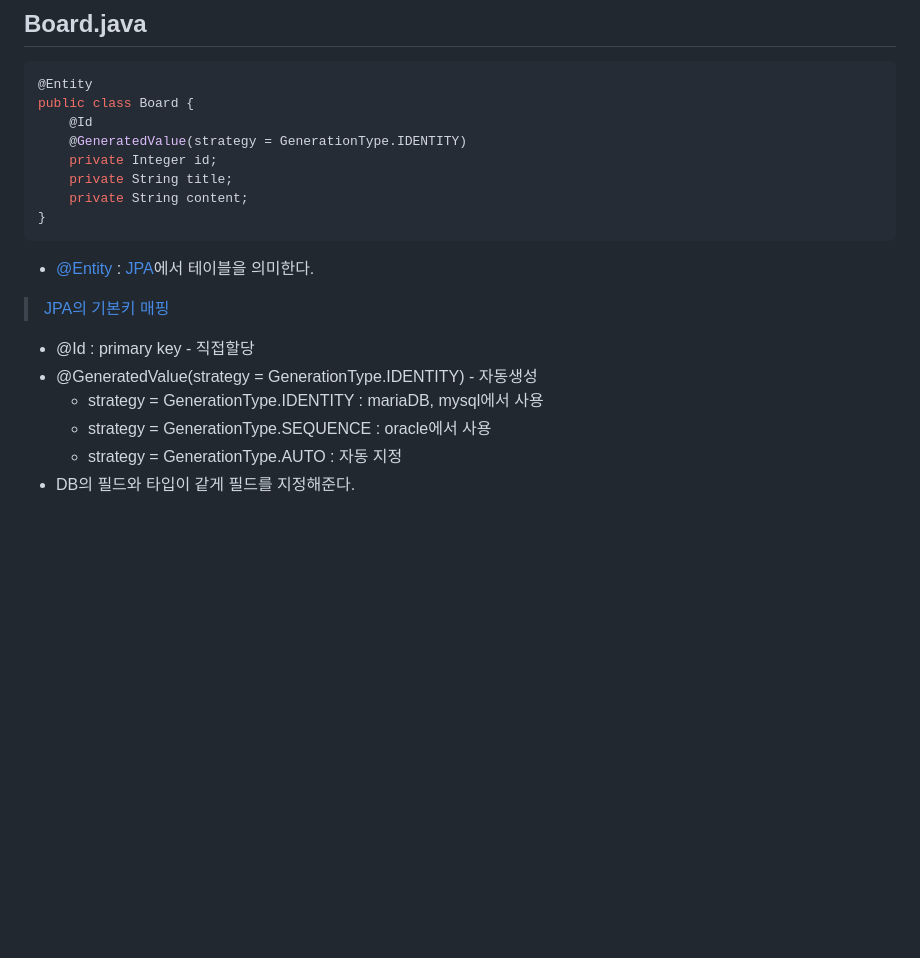
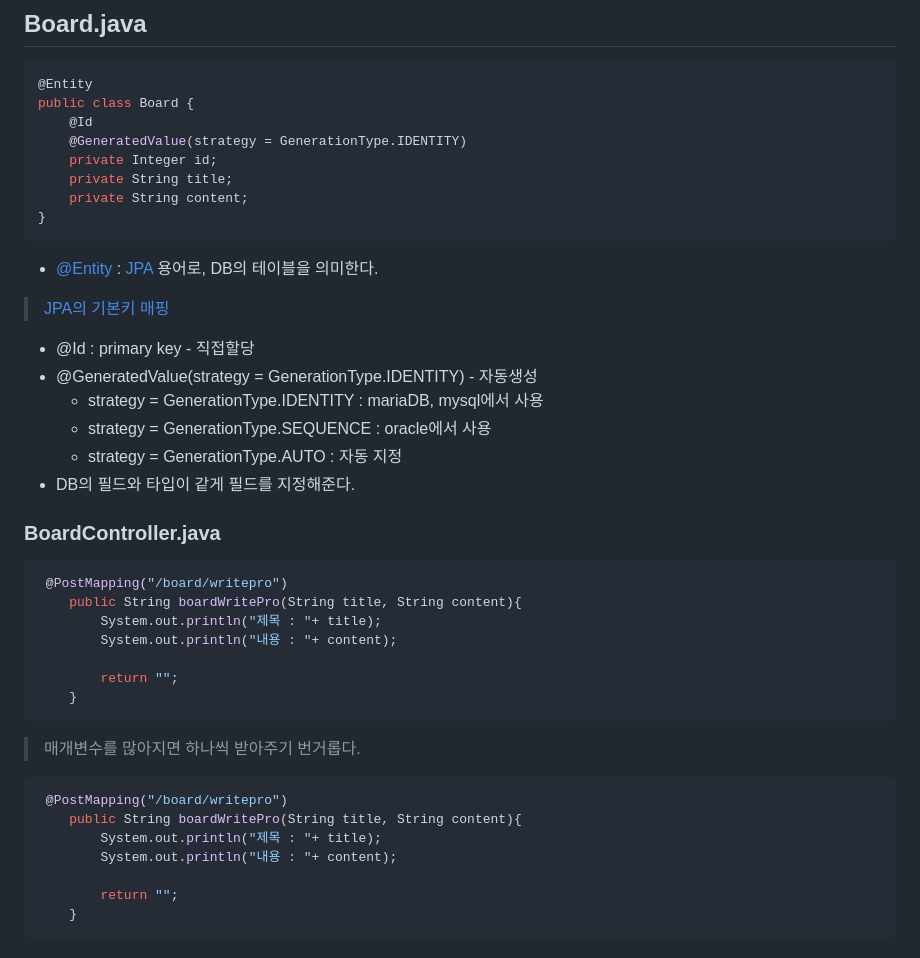
Before and after one commit to izzy1202/TIL, a Markdown page: SpringBoot/BoardStudy.md, the part around the change. Drawn GitHub-style; blank space fills up the shorter version.

```diff
--- a/SpringBoot/BoardStudy.md
+++ b/SpringBoot/BoardStudy.md
@@ -105,7 +105,7 @@ public class Board {
     private String content;
 }
 ~~~
-- [@Entity](https://siyoon210.tistory.com/25) : [JPA](https://gmlwjd9405.github.io/2019/08/04/what-is-jpa.html)에서 테이블을 의미한다.
+- [@Entity](https://siyoon210.tistory.com/25) : [JPA](https://gmlwjd9405.github.io/2019/08/04/what-is-jpa.html) 용어로, DB의 테이블을 의미한다.
 > [JPA의 기본키 매핑](https://choiseonjae.github.io/jpa/jpa-%EA%B8%B0%EB%B3%B8%ED%82%A4%EC%A0%84/)
 - @Id : primary key - 직접할당
 - @GeneratedValue(strategy = GenerationType.IDENTITY) - 자동생성
@@ -113,3 +113,24 @@ public class Board {
     - strategy = GenerationType.SEQUENCE : oracle에서 사용
     - strategy = GenerationType.AUTO : 자동 지정
 - DB의 필드와 타입이 같게 필드를 지정해준다.
+
+### BoardController.java
+~~~java
+ @PostMapping("/board/writepro")
+    public String boardWritePro(String title, String content){
+        System.out.println("제목 : "+ title);
+        System.out.println("내용 : "+ content);
+
+        return "";
+    }
+~~~
+> 매개변수를 많아지면 하나씩 받아주기 번거롭다.
+~~~java
+ @PostMapping("/board/writepro")
+    public String boardWritePro(String title, String content){
+        System.out.println("제목 : "+ title);
+        System.out.println("내용 : "+ content);
+
+        return "";
+    }
+~~~
```
